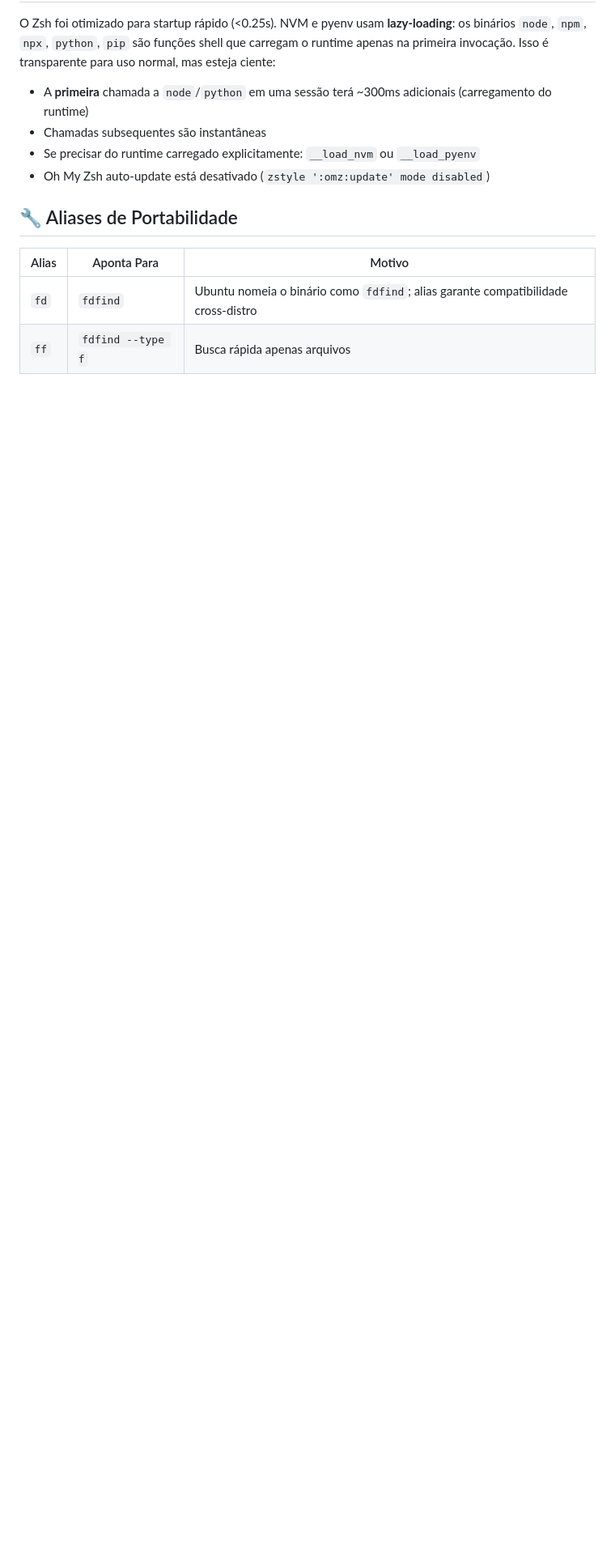
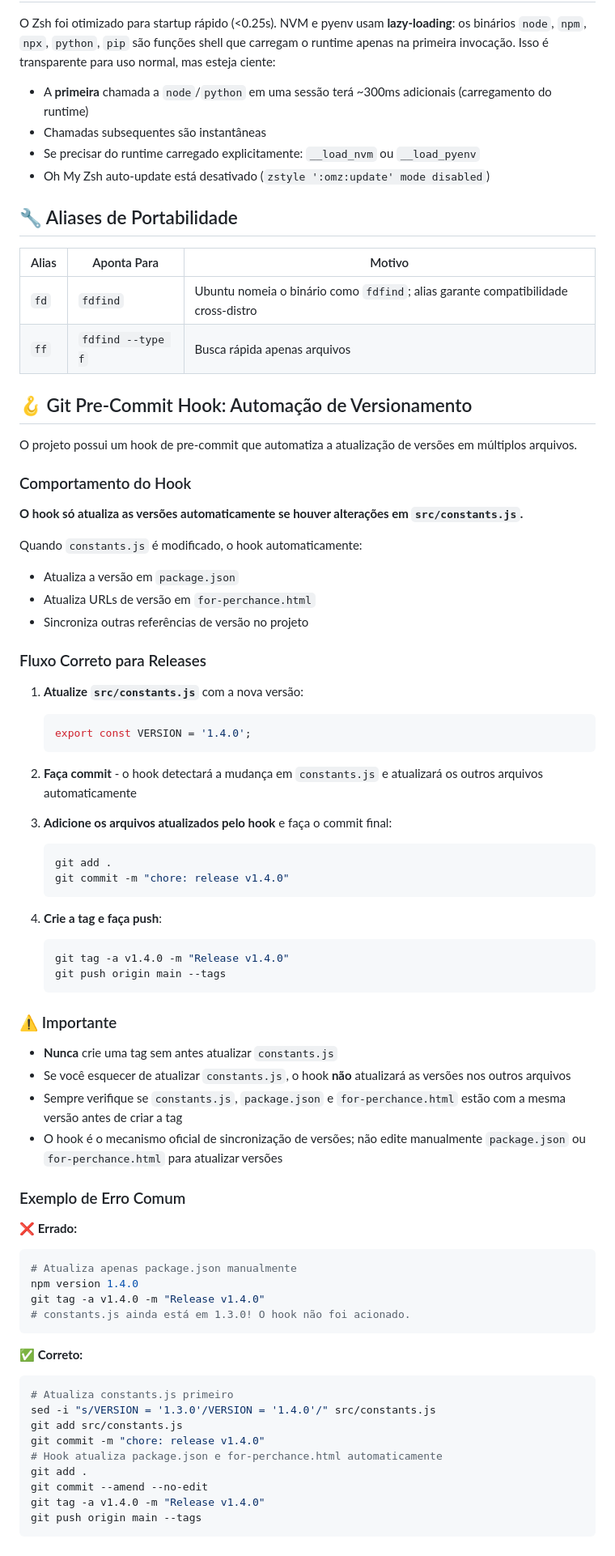
Before and after one commit to Fahell/test-perchance-git, a Markdown page: AGENTS.md, the part around the change. Shown at 81% size. GitHub-like rendering; blank space fills up the shorter version.

Commit message:
docs: add pre-commit hook versioning automation guide

````diff
--- a/AGENTS.md
+++ b/AGENTS.md
@@ -131,3 +131,67 @@ O Zsh foi otimizado para startup rápido (<0.25s). NVM e pyenv usam **lazy-loadi
 |-------|-------------|--------|
 | `fd` | `fdfind` | Ubuntu nomeia o binário como `fdfind`; alias garante compatibilidade cross-distro |
 | `ff` | `fdfind --type f` | Busca rápida apenas arquivos |
+
+## 🪝 Git Pre-Commit Hook: Automação de Versionamento
+
+O projeto possui um hook de pre-commit que automatiza a atualização de versões em múltiplos arquivos.
+
+### Comportamento do Hook
+
+**O hook só atualiza as versões automaticamente se houver alterações em `src/constants.js`.**
+
+Quando `constants.js` é modificado, o hook automaticamente:
+- Atualiza a versão em `package.json`
+- Atualiza URLs de versão em `for-perchance.html`
+- Sincroniza outras referências de versão no projeto
+
+### Fluxo Correto para Releases
+
+1. **Atualize `src/constants.js`** com a nova versão:
+   ```javascript
+   export const VERSION = '1.4.0';
+   ```
+
+2. **Faça commit** - o hook detectará a mudança em `constants.js` e atualizará os outros arquivos automaticamente
+
+3. **Adicione os arquivos atualizados pelo hook** e faça o commit final:
+   ```bash
+   git add .
+   git commit -m "chore: release v1.4.0"
+   ```
+
+4. **Crie a tag e faça push**:
+   ```bash
+   git tag -a v1.4.0 -m "Release v1.4.0"
+   git push origin main --tags
+   ```
+
+### ⚠️ Importante
+
+- **Nunca** crie uma tag sem antes atualizar `constants.js`
+- Se você esquecer de atualizar `constants.js`, o hook **não** atualizará as versões nos outros arquivos
+- Sempre verifique se `constants.js`, `package.json` e `for-perchance.html` estão com a mesma versão antes de criar a tag
+- O hook é o mecanismo oficial de sincronização de versões; não edite manualmente `package.json` ou `for-perchance.html` para atualizar versões
+
+### Exemplo de Erro Comum
+
+❌ **Errado:**
+```bash
+# Atualiza apenas package.json manualmente
+npm version 1.4.0
+git tag -a v1.4.0 -m "Release v1.4.0"
+# constants.js ainda está em 1.3.0! O hook não foi acionado.
+```
+
+✅ **Correto:**
+```bash
+# Atualiza constants.js primeiro
+sed -i "s/VERSION = '1.3.0'/VERSION = '1.4.0'/" src/constants.js
+git add src/constants.js
+git commit -m "chore: release v1.4.0"
+# Hook atualiza package.json e for-perchance.html automaticamente
+git add .
+git commit --amend --no-edit
+git tag -a v1.4.0 -m "Release v1.4.0"
+git push origin main --tags
+```
````
